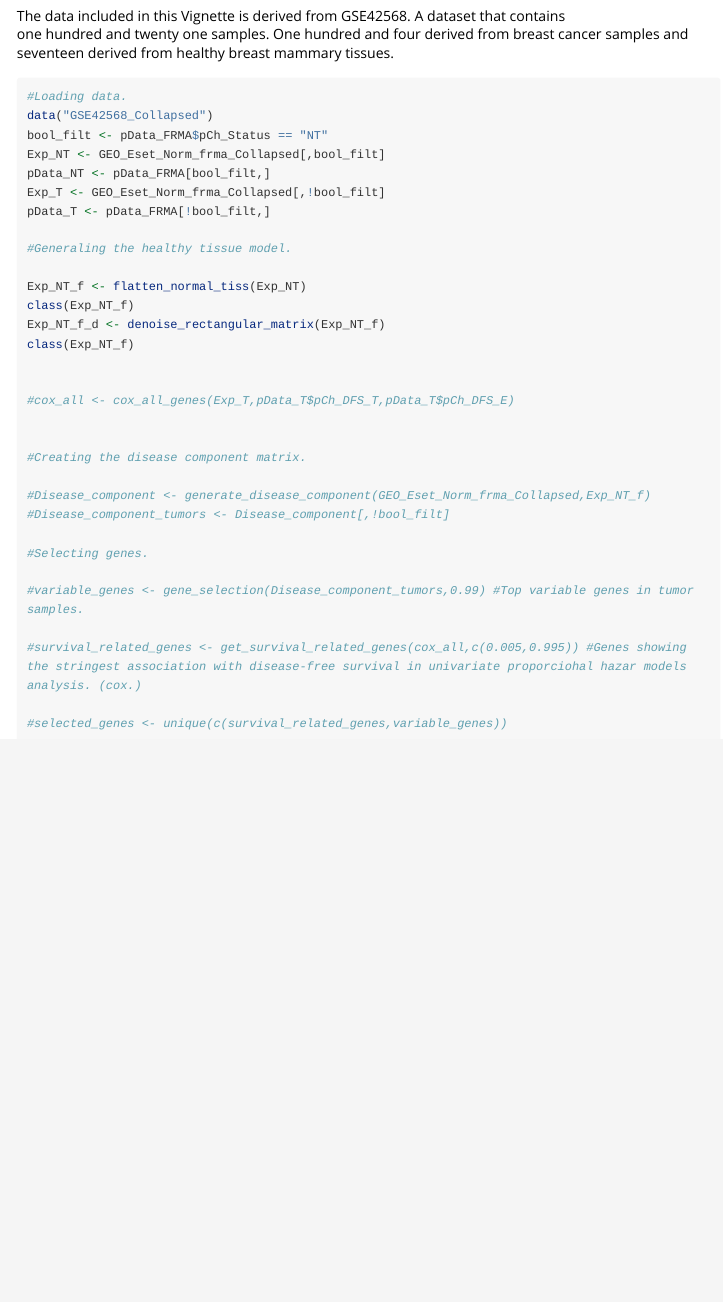
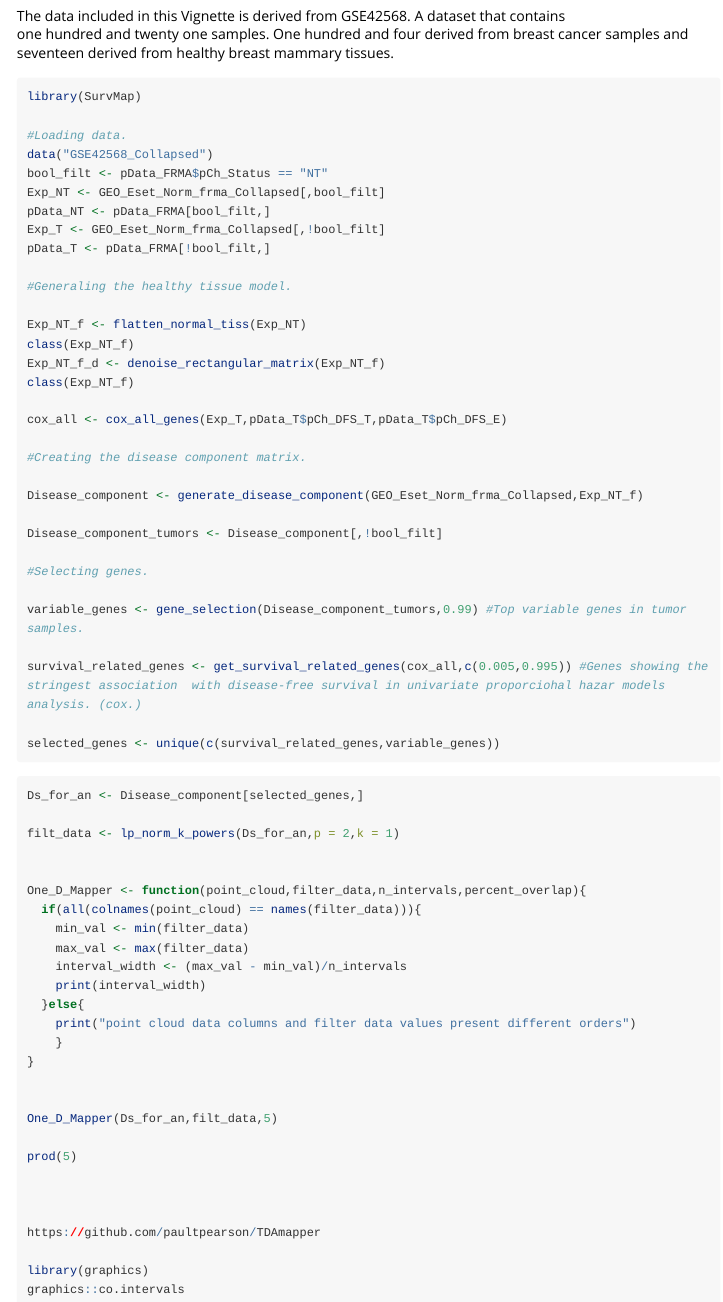
Before and after one commit to jfores/SurvMap, an R Markdown document (vignettes/SurvMap-vignette.Rmd): the page in a window 1100 px wide, from 7060 px down. Rendered offline with R 4.5, knitr and Pandoc, with nearby package versions; code that draws random numbers runs with fixed seeds of ours; long lines of code are wrapped.

Commit message:
Addded filter functions.

````diff
--- a/vignettes/SurvMap-vignette.Rmd
+++ b/vignettes/SurvMap-vignette.Rmd
@@ -100,6 +100,8 @@ one hundred and twenty one samples. One hundred and four derived from breast can
 and seventeen derived from healthy breast mammary tissues.
 
 ```{r,eval=FALSE}
+library(SurvMap)
+
 #Loading data.
 data("GSE42568_Collapsed")
 bool_filt <- pData_FRMA$pCh_Status == "NT"
@@ -115,20 +117,49 @@ class(Exp_NT_f)
 Exp_NT_f_d <- denoise_rectangular_matrix(Exp_NT_f)
 class(Exp_NT_f)
 
-
-#cox_all <- cox_all_genes(Exp_T,pData_T$pCh_DFS_T,pData_T$pCh_DFS_E)
-
+cox_all <- cox_all_genes(Exp_T,pData_T$pCh_DFS_T,pData_T$pCh_DFS_E)
 
 #Creating the disease component matrix.
 
-#Disease_component <- generate_disease_component(GEO_Eset_Norm_frma_Collapsed,Exp_NT_f)
-#Disease_component_tumors <- Disease_component[,!bool_filt]
+Disease_component <- generate_disease_component(GEO_Eset_Norm_frma_Collapsed,Exp_NT_f)
+
+Disease_component_tumors <- Disease_component[,!bool_filt]
 
 #Selecting genes.
 
-#variable_genes <- gene_selection(Disease_component_tumors,0.99) #Top variable genes in tumor samples.
+variable_genes <- gene_selection(Disease_component_tumors,0.99) #Top variable genes in tumor samples.
 
-#survival_related_genes <- get_survival_related_genes(cox_all,c(0.005,0.995)) #Genes showing the stringest association with disease-free survival in univariate proporciohal hazar models analysis. (cox.)
+survival_related_genes <- get_survival_related_genes(cox_all,c(0.005,0.995)) #Genes showing the stringest association  with disease-free survival in univariate proporciohal hazar models analysis. (cox.)
 
-#selected_genes <- unique(c(survival_related_genes,variable_genes))
+selected_genes <- unique(c(survival_related_genes,variable_genes))
 ```
+
+```{r,eval=FALSE}
+Ds_for_an <- Disease_component[selected_genes,]
+
+filt_data <- lp_norm_k_powers(Ds_for_an,p = 2,k = 1)
+
+
+One_D_Mapper <- function(point_cloud,filter_data,n_intervals,percent_overlap){
+  if(all(colnames(point_cloud) == names(filter_data))){
+    min_val <- min(filter_data)
+    max_val <- max(filter_data)
+    interval_width <- (max_val - min_val)/n_intervals
+    print(interval_width)
+  }else{
+    print("point cloud data columns and filter data values present different orders")
+    }
+}
+
+
+One_D_Mapper(Ds_for_an,filt_data,5)
+
+prod(5)
+
+
+
+https://github.com/paultpearson/TDAmapper
+
+library(graphics)
+graphics::co.intervals
+```
````
Also changed, not shown: R/Filter_Funct.R (added, +9 -0 lines).
